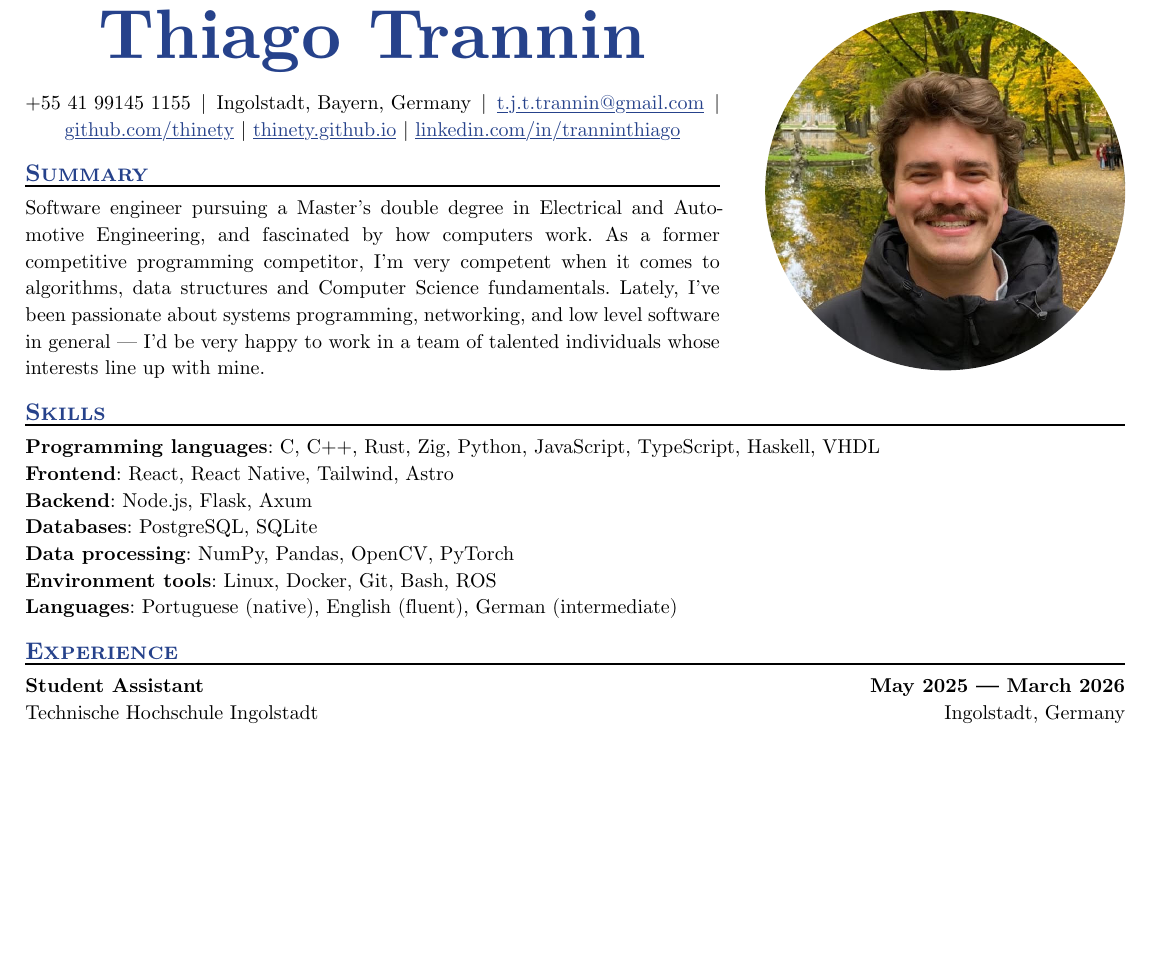
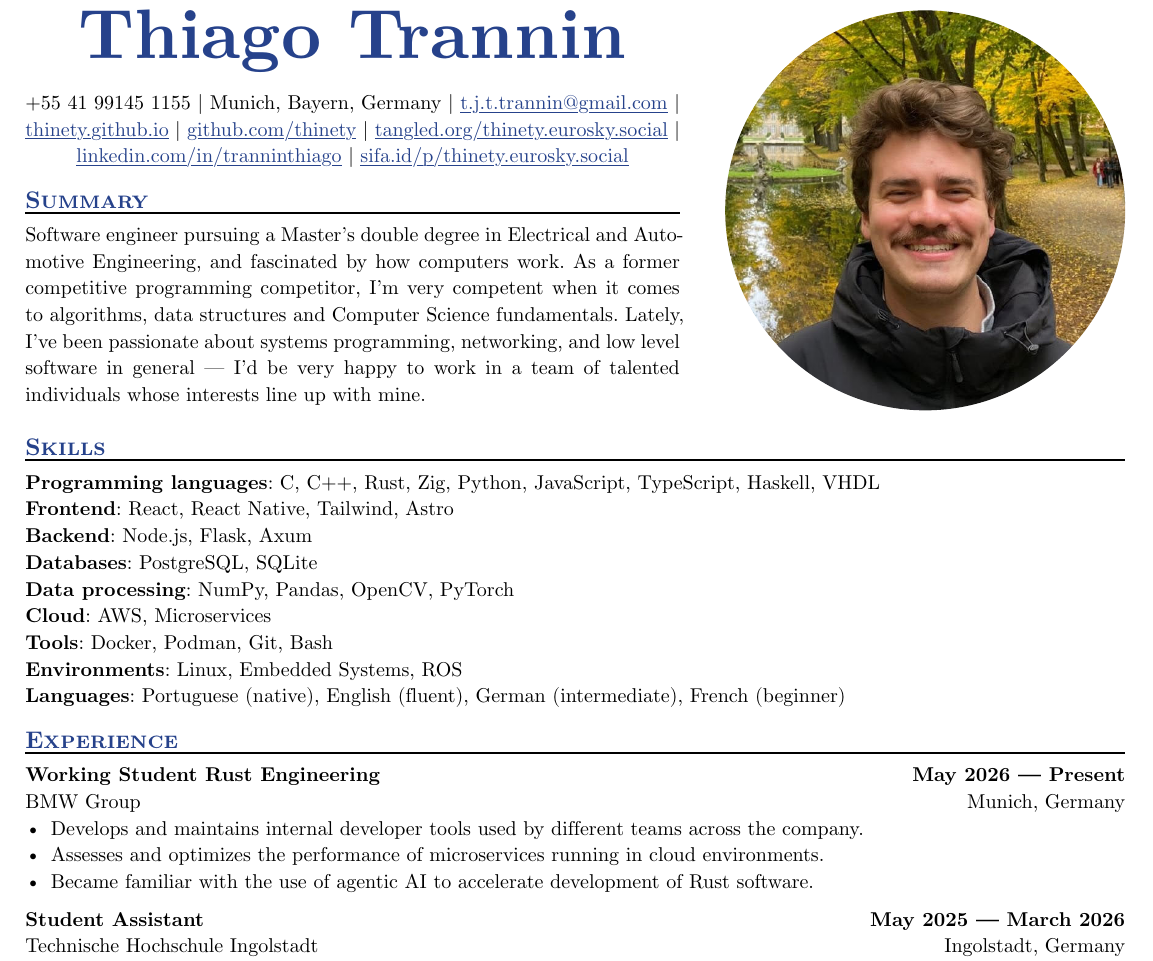
Before and after one commit to thinety/thinety.github.io, a Typst document (cv.typ): part of page 1 of 2, cut so that both start at the same text, the shorter picture padded with empty space. Compiled offline with Typst 0.15.

Commit message:
Update CV

```diff
--- a/cv.typ
+++ b/cv.typ
@@ -46,8 +46,3 @@
       )
       #(
         box("+55 41 99145 1155"),
-        box("Ingolstadt, Bayern, Germany"),
-        my-link("mailto:", "t.j.t.trannin@gmail.com"),
-        my-link("https://", "github.com/thinety"),
-        my-link("https://", "thinety.github.io/about", body: "thinety.github.io"),
-        my-link("https://", "linkedin.com/in/tranninthiago"),
@@ -54,3 +53,6 @@
+        box(my-link("https://", "tangled.org/thinety.eurosky.social")),
+        box(my-link("https://", "linkedin.com/in/tranninthiago")),
+        box(my-link("https://", "sifa.id/p/thinety.eurosky.social")),
       ).join(" | ")
     ]
 
@@ -87,8 +89,10 @@
 #strong[Backend]: Node.js, Flask, Axum \
 #strong[Databases]: PostgreSQL, SQLite \
 #strong[Data processing]: NumPy, Pandas, OpenCV, PyTorch \
-#strong[Environment tools]: Linux, Docker, Git, Bash, ROS \
-#strong[Languages]: Portuguese (native), English (fluent), German (intermediate)
+#strong[Cloud]: AWS, Microservices \
+#strong[Tools]: Docker, Podman, Git, Bash \
+#strong[Environments]: Linux, Embedded Systems, ROS \
+#strong[Languages]: Portuguese (native), English (fluent), German (intermediate), French (beginner)
 
 == Experience
 
@@ -104,6 +108,23 @@
     ]
     #company #h(1fr) #location \
   ]
+
+  #job(
+    titles: (
+      [Working Student Rust Engineering],
+    ),
+    dates: (
+      [May 2026 --- Present],
+    ),
+    company: [BMW Group],
+    location: [Munich, Germany],
+  )
+  - Develops and maintains internal developer tools used by different teams
+    across the company.
+  - Assesses and optimizes the performance of microservices running in cloud
+    environments.
+  - Became familiar with the use of agentic AI to accelerate development of
+    Rust software.
 
   #job(
     titles: (
```
Also changed, not shown: cv.typ (6 more changed lines), 1 other file.
